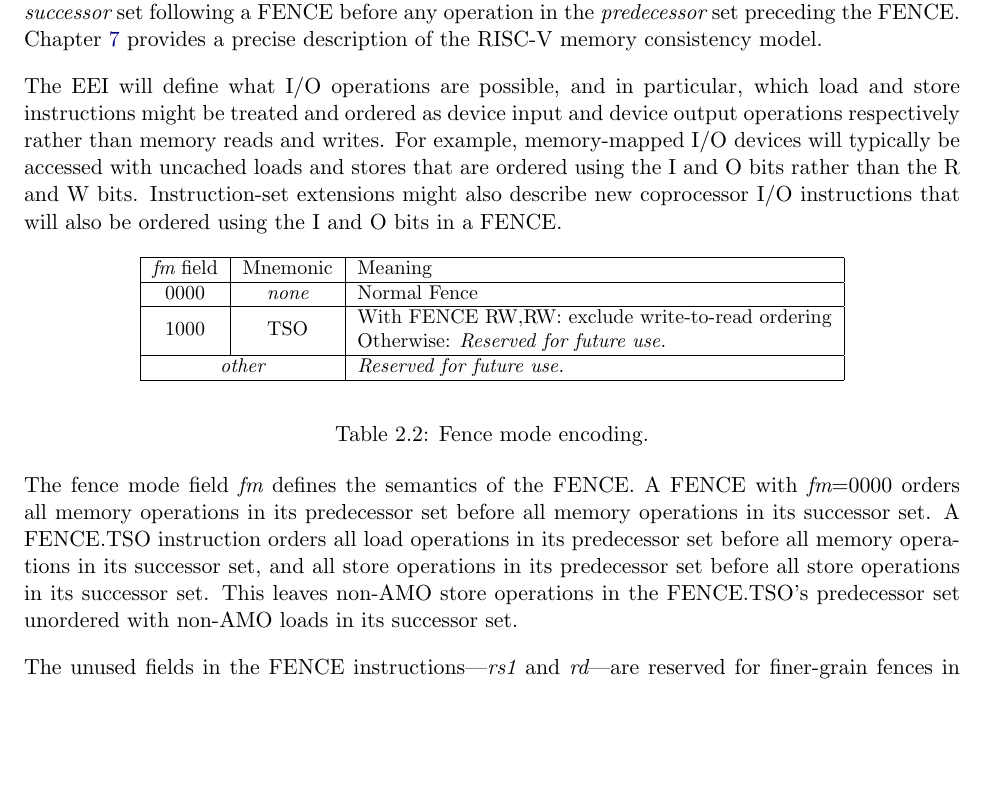
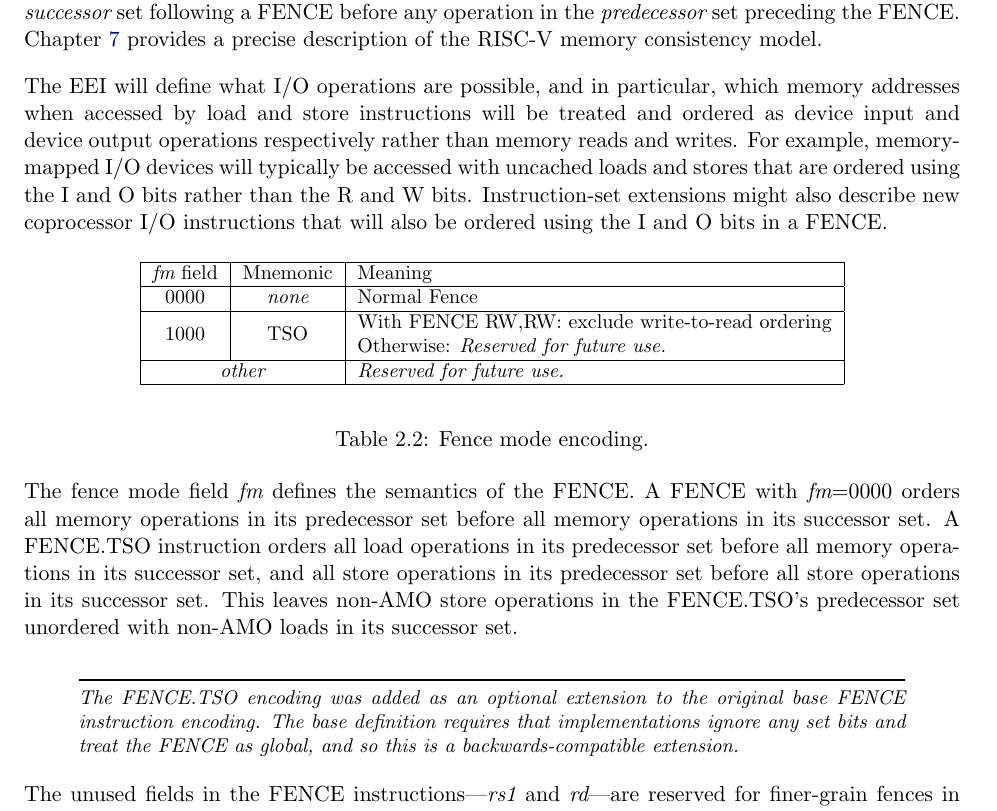
Before and after one commit to riscv/riscv-isa-manual, a LaTeX thesis (src/riscv-spec.tex, which reads src/rv32.tex): part of page 39 of 243, cut so that both start at the same text, the shorter picture padded with empty space. Compiled offline with pdfLaTeX.

Commit message:
Clarified FENCE.TSO under base implementation.

```diff
--- a/src/rv32.tex
+++ b/src/rv32.tex
@@ -1133,7 +1133,7 @@ Chapter~\ref{ch:memorymodel} provides a precise description of the
 RISC-V memory consistency model.
 
 The EEI will define what I/O operations are possible, and in
-particular, which load and store instructions might be treated and
+particular, which memory addresses when accessed by load and store instructions will be treated and
 ordered as device input and device output operations respectively
 rather than memory reads and writes.  For example, memory-mapped I/O
 devices will typically be accessed with uncached loads and stores that
@@ -1163,10 +1163,22 @@ FENCE.
 \label{fm}
 \end{table}
 
-The fence mode field {\em fm} defines the semantics of the FENCE.
-A FENCE with {\em fm}=0000 orders all memory operations in its predecessor set before all memory operations in its successor set.
-A FENCE.TSO instruction orders all load operations in its predecessor set before all memory operations in its successor set, and all store operations in its predecessor set before all store operations in its successor set.
-This leaves non-AMO store operations in the FENCE.TSO's predecessor set unordered with non-AMO loads in its successor set.
+The fence mode field {\em fm} defines the semantics of the FENCE.  A
+FENCE with {\em fm}=0000 orders all memory operations in its
+predecessor set before all memory operations in its successor set.  A
+FENCE.TSO instruction orders all load operations in its predecessor
+set before all memory operations in its successor set, and all store
+operations in its predecessor set before all store operations in its
+successor set.  This leaves non-AMO store operations in the
+FENCE.TSO's predecessor set unordered with non-AMO loads in its
+successor set.
+
+\begin{commentary}
+  The FENCE.TSO encoding was added as an optional extension to the
+  original base FENCE instruction encoding.  The base definition
+  requires that implementations ignore any set bits and treat the
+  FENCE as global, and so this is a backwards-compatible extension.
+\end{commentary}
 
 The unused fields in the FENCE instructions---{\em rs1} and {\em rd}---are
 reserved for finer-grain fences in future extensions.  For forward
```
